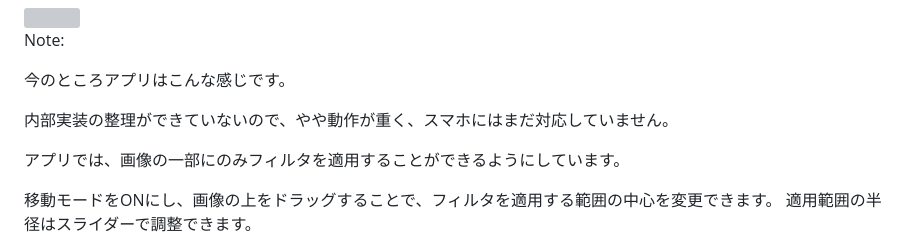
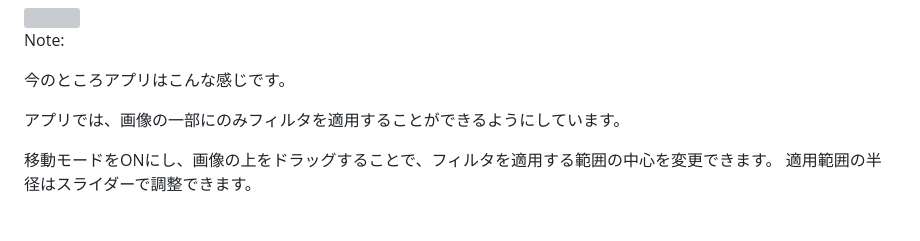
Before and after one commit to tetracalibers/devcamp-2023-10-LT, a Markdown page: src/slide.md, the part around the change. GitHub-like rendering; blank space fills up the shorter version; grey boxes are pictures that could not be loaded.

Commit message:
スマホ非対応の記述を削除

```diff
--- a/src/slide.md
+++ b/src/slide.md
@@ -13,8 +13,6 @@ GLSLで画像加工フィルタを書いて、WebGLで動かすという実験
 Note:
 
 今のところアプリはこんな感じです。
-
-内部実装の整理ができていないので、やや動作が重く、スマホにはまだ対応していません。
 
 アプリでは、画像の一部にのみフィルタを適用することができるようにしています。
 
```
